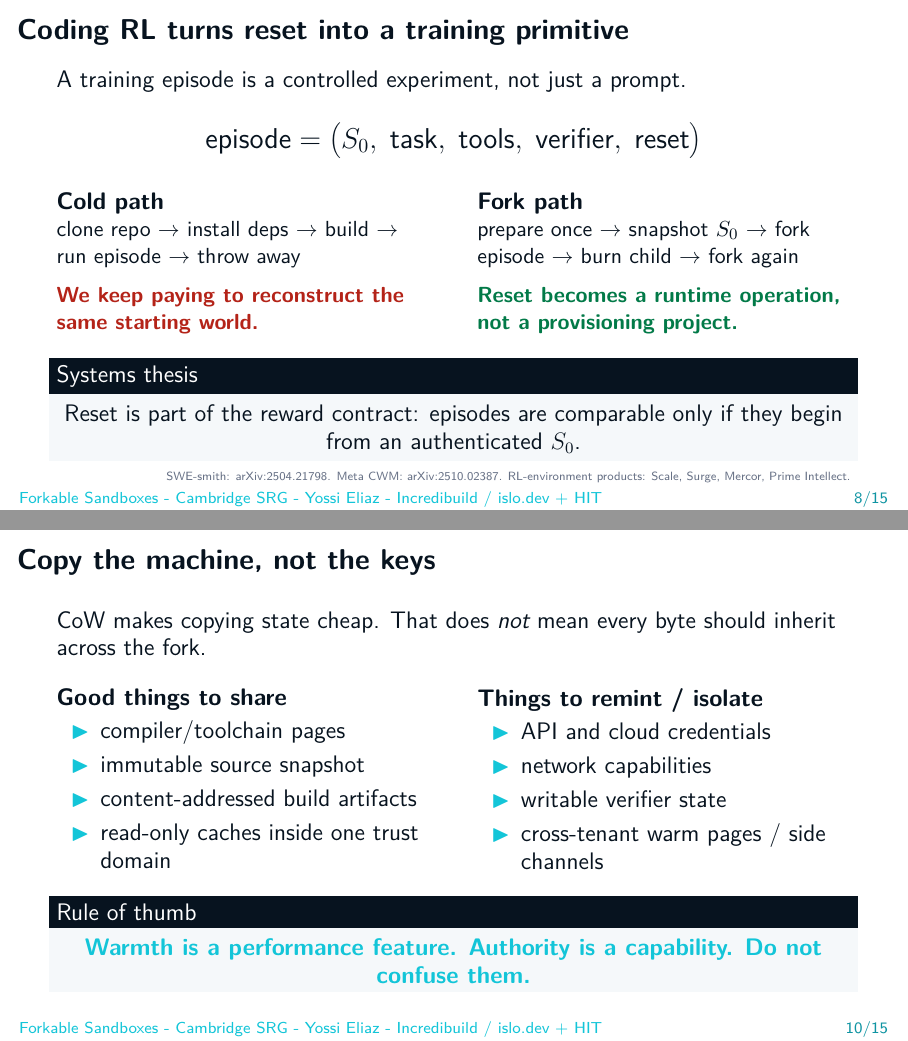
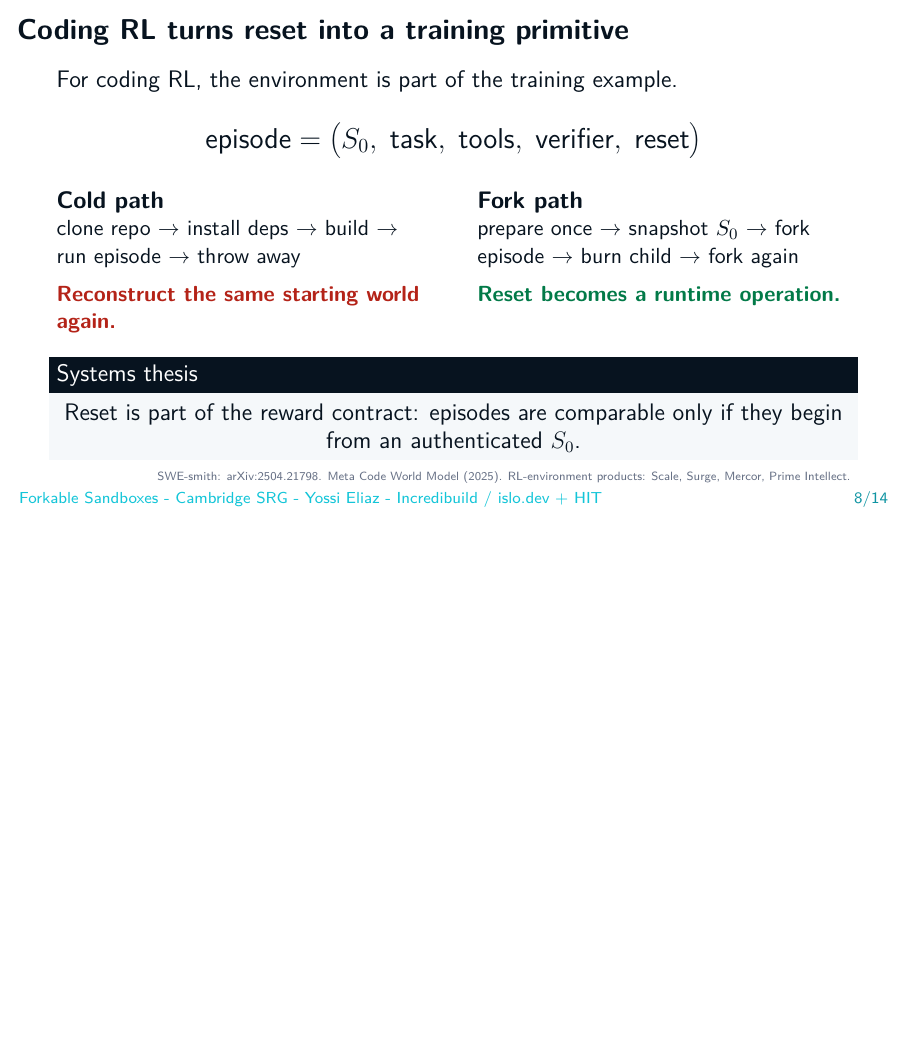
Before and after one commit to zozo123/cam-talk-london-26, LaTeX slides (talk.tex, which reads slides/20-factories.tex): pages 8 and 10 of 15 before the commit and page 8 of 14 after it, the two joined at a grey line, the shorter picture padded with empty space. Compiled offline with pdfLaTeX.

Commit message:
Tighten coding-RL reset after world-model bridge

```diff
--- a/slides/20-factories.tex
+++ b/slides/20-factories.tex
@@ -1,35 +1,35 @@
 \begin{frame}{Coding RL turns reset into a training primitive}
 \large
-A training episode is a controlled experiment, not just a prompt.
+For coding RL, the environment is part of the training example.
 
-\vspace{0.35em}
+\vspace{0.3em}
 \begin{center}
 \Large
 $\text{episode}=\big(S_0,\;\text{task},\;\text{tools},\;\text{verifier},\;\text{reset}\big)$
 \end{center}
 
-\vspace{0.45em}
+\vspace{0.4em}
 \begin{columns}[T,onlytextwidth]
 \column{0.47\textwidth}
 \textbf{Cold path}\par
 \normalsize clone repo $\rightarrow$ install deps $\rightarrow$ build $\rightarrow$ run episode $\rightarrow$ throw away
 
-\vspace{0.55em}
-\warn{We keep paying to reconstruct the same starting world.}
+\vspace{0.5em}
+\warn{Reconstruct the same starting world again.}
 
 \column{0.47\textwidth}
 \textbf{Fork path}\par
 \normalsize prepare once $\rightarrow$ snapshot $S_0$ $\rightarrow$ fork episode $\rightarrow$ burn child $\rightarrow$ fork again
 
-\vspace{0.55em}
-\ok{Reset becomes a runtime operation, not a provisioning project.}
+\vspace{0.5em}
+\ok{Reset becomes a runtime operation.}
 \end{columns}
 
 \vspace{0.45em}
 \begin{block}{Systems thesis}
 \centering Reset is part of the reward contract: episodes are comparable only if they begin from an authenticated $S_0$.
 \end{block}
-\source{SWE-smith: arXiv:2504.21798. Meta CWM: arXiv:2510.02387. RL-environment products: Scale, Surge, Mercor, Prime Intellect.}
+\source{SWE-smith: arXiv:2504.21798. Meta Code World Model (2025). RL-environment products: Scale, Surge, Mercor, Prime Intellect.}
 \end{frame}
 
 % -------------------------------------------------------------------
@@ -63,35 +63,3 @@ $\text{episode}=\big(S_0,\;\text{task},\;\text{tools},\;\text{verifier},\;\text{
 \centering\large If the agent can rewrite the ruler, a green score stops meaning what you think it means.
 \source{Reward-hacking example: From Rebound to Remedy, arXiv:2604.01476.}
 \end{frame}
-
-% -------------------------------------------------------------------
-\begin{frame}{Copy the machine, not the keys}
-\large
-CoW makes copying state cheap. That does \emph{not} mean every byte should inherit across the fork.
-
-\vspace{0.65em}
-\begin{columns}[T,onlytextwidth]
-\column{0.47\textwidth}
-\textbf{Good things to share}
-\begin{itemize}
-  \item compiler/toolchain pages
-  \item immutable source snapshot
-  \item content-addressed build artifacts
-  \item read-only caches inside one trust domain
-\end{itemize}
-
-\column{0.47\textwidth}
-\textbf{Things to remint / isolate}
-\begin{itemize}
-  \item API and cloud credentials
-  \item network capabilities
-  \item writable verifier state
-  \item cross-tenant warm pages / side channels
-\end{itemize}
-\end{columns}
-
-\vspace{0.55em}
-\begin{block}{Rule of thumb}
-\centering \hilite{Warmth is a performance feature. Authority is a capability. Do not confuse them.}
-\end{block}
-\end{frame}
```
